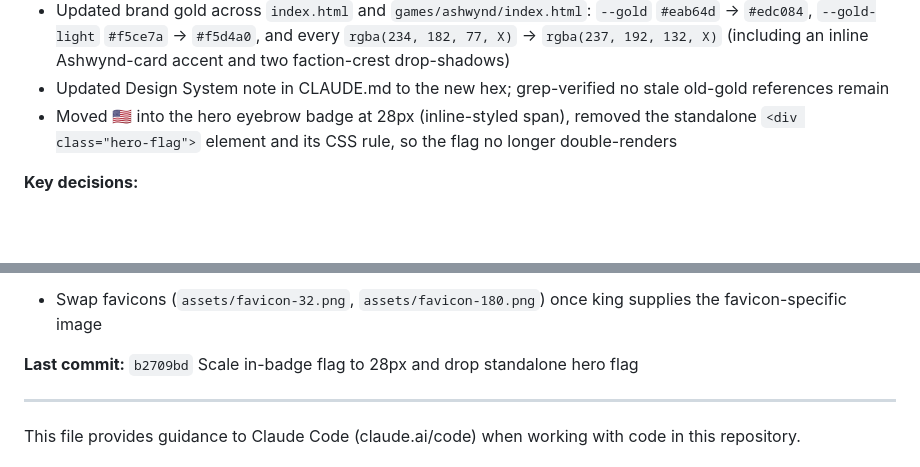
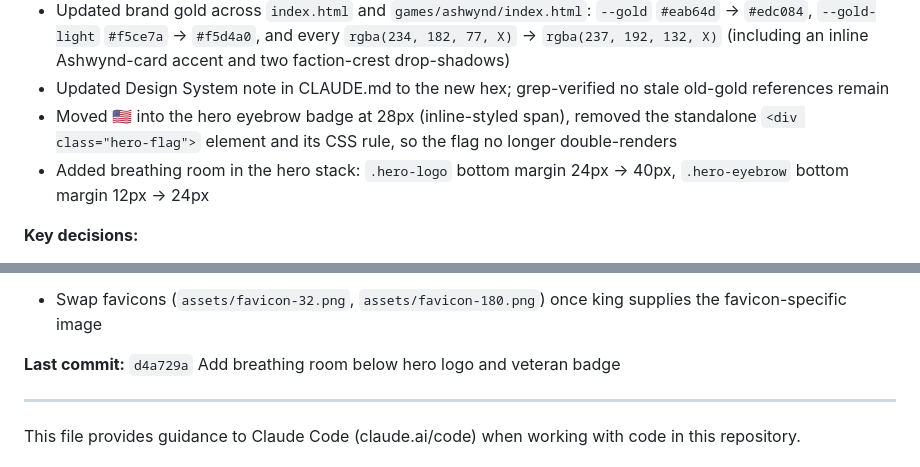
Before and after one commit to KingTech-Labs/kingtechlabs-website, a Markdown page: CLAUDE.md, 2 parts joined by grey strips. GitHub-like rendering; blank space fills up the shorter version.

Commit message:
Update CLAUDE.md last session summary

```diff
--- a/CLAUDE.md
+++ b/CLAUDE.md
@@ -10,6 +10,7 @@
 - Updated brand gold across `index.html` and `games/ashwynd/index.html`: `--gold` `#eab64d` → `#edc084`, `--gold-light` `#f5ce7a` → `#f5d4a0`, and every `rgba(234, 182, 77, X)` → `rgba(237, 192, 132, X)` (including an inline Ashwynd-card accent and two faction-crest drop-shadows)
 - Updated Design System note in CLAUDE.md to the new hex; grep-verified no stale old-gold references remain
 - Moved 🇺🇸 into the hero eyebrow badge at 28px (inline-styled span), removed the standalone `<div class="hero-flag">` element and its CSS rule, so the flag no longer double-renders
+- Added breathing room in the hero stack: `.hero-logo` bottom margin 24px → 40px, `.hero-eyebrow` bottom margin 12px → 24px
 
 **Key decisions:**
 - Picked `#edc084` (the modal/most-common gold pixel in the new logo) over the brighter highlight `#f0c286` or the darker `#d6ad77` so the base sits mid-gradient and still reads on black
@@ -21,7 +22,7 @@
 **Pending:**
 - Swap favicons (`assets/favicon-32.png`, `assets/favicon-180.png`) once king supplies the favicon-specific image
 
-**Last commit:** `b2709bd` Scale in-badge flag to 28px and drop standalone hero flag
+**Last commit:** `d4a729a` Add breathing room below hero logo and veteran badge
 
 ---
 
```
